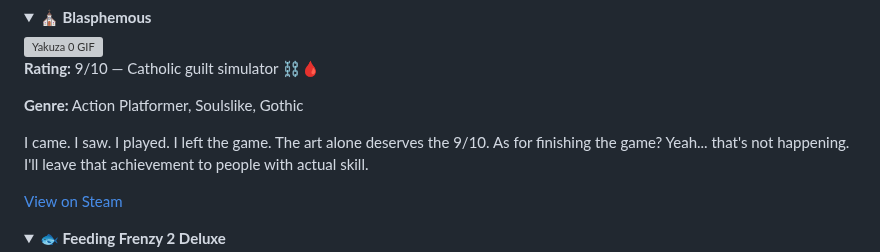
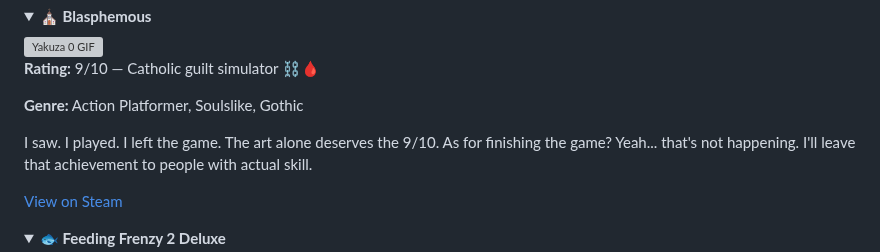
Before and after one commit to kronix-k/kronix-k, a Markdown page: README.md, the part around the change. GitHub-like rendering; folded sections open; grey boxes are pictures that could not be loaded.

```diff
--- a/README.md
+++ b/README.md
@@ -163,7 +163,7 @@ Nyanyame nyanyajyuunyanya-do no nyarabi de nyakunyaku inyanyaku nyanyahan nyanya
 <img src="https://media1.tenor.com/m/b2CedKmxDrwAAAAd/blasphemy-fall.gif" alt="Yakuza 0 GIF" width="250" height="160" style="border-radius: 8px;"/>
 <p><strong>Rating:</strong> 9/10 — Catholic guilt simulator ⛓️🩸</p>
 <p><strong>Genre:</strong> Action Platformer, Soulslike, Gothic</p>
-<p>I came. I saw. I played. I left the game. The art alone deserves the 9/10. As for finishing the game? Yeah... that's not happening. I'll leave that achievement to people with actual skill.</p>
+<p>I saw. I played. I left the game. The art alone deserves the 9/10. As for finishing the game? Yeah... that's not happening. I'll leave that achievement to people with actual skill.</p>
 <p><a href="https://store.steampowered.com/app/774361/Blasphemous/">View on Steam</a></p>
 </details>
 
```
